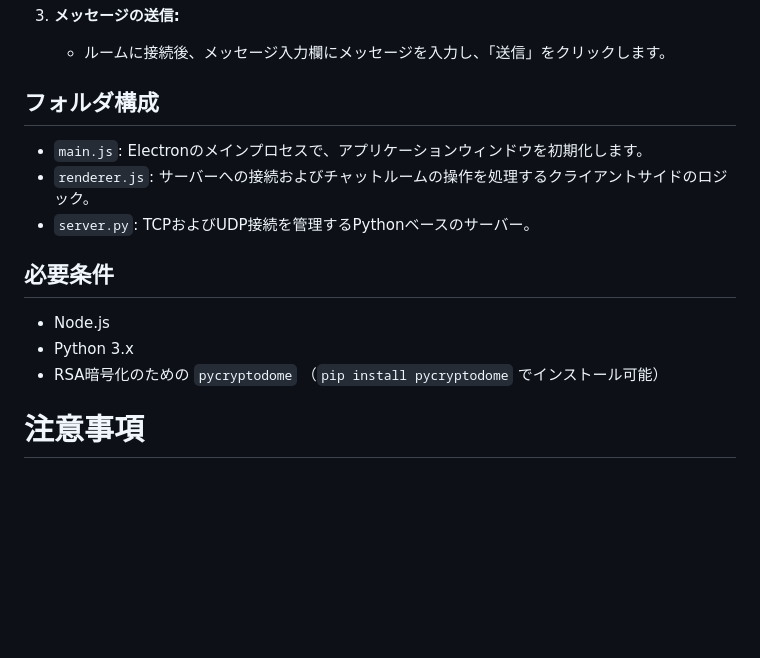
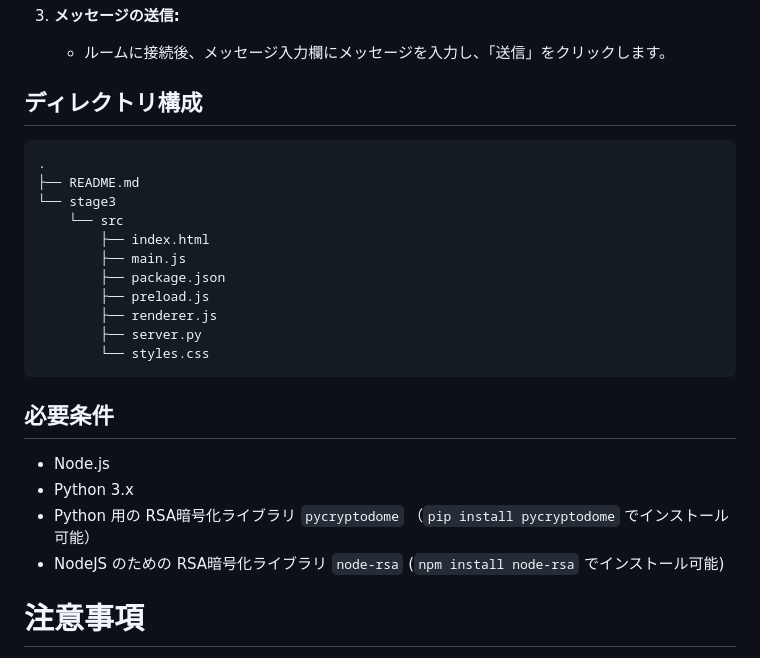
Before and after one commit to chat-teamdev-b/Online-Chat-Messenger, a Markdown page: README.md, the part around the change. Drawn GitHub-style; blank space fills up the shorter version.

```diff
--- a/README.md
+++ b/README.md
@@ -52,16 +52,26 @@
 3. **メッセージの送信:**
    - ルームに接続後、メッセージ入力欄にメッセージを入力し、「送信」をクリックします。
 
-## フォルダ構成
-
-- `main.js`: Electronのメインプロセスで、アプリケーションウィンドウを初期化します。
-- `renderer.js`: サーバーへの接続およびチャットルームの操作を処理するクライアントサイドのロジック。
-- `server.py`: TCPおよびUDP接続を管理するPythonベースのサーバー。
+## ディレクトリ構成
+<pre>
+.
+├── README.md
+└── stage3
+    └── src
+        ├── index.html
+        ├── main.js
+        ├── package.json
+        ├── preload.js
+        ├── renderer.js
+        ├── server.py
+        └── styles.css
+</pre>
 
 ## 必要条件
 - Node.js
 - Python 3.x
-- RSA暗号化のための `pycryptodome` （`pip install pycryptodome` でインストール可能）
+- Python 用の RSA暗号化ライブラリ `pycryptodome` （`pip install pycryptodome` でインストール可能）
+- NodeJS のための RSA暗号化ライブラリ `node-rsa` (`npm install node-rsa` でインストール可能)
 
 # 注意事項
 サーバーおよびクライアントは同じネットワーク内で動作する必要があります。
```
